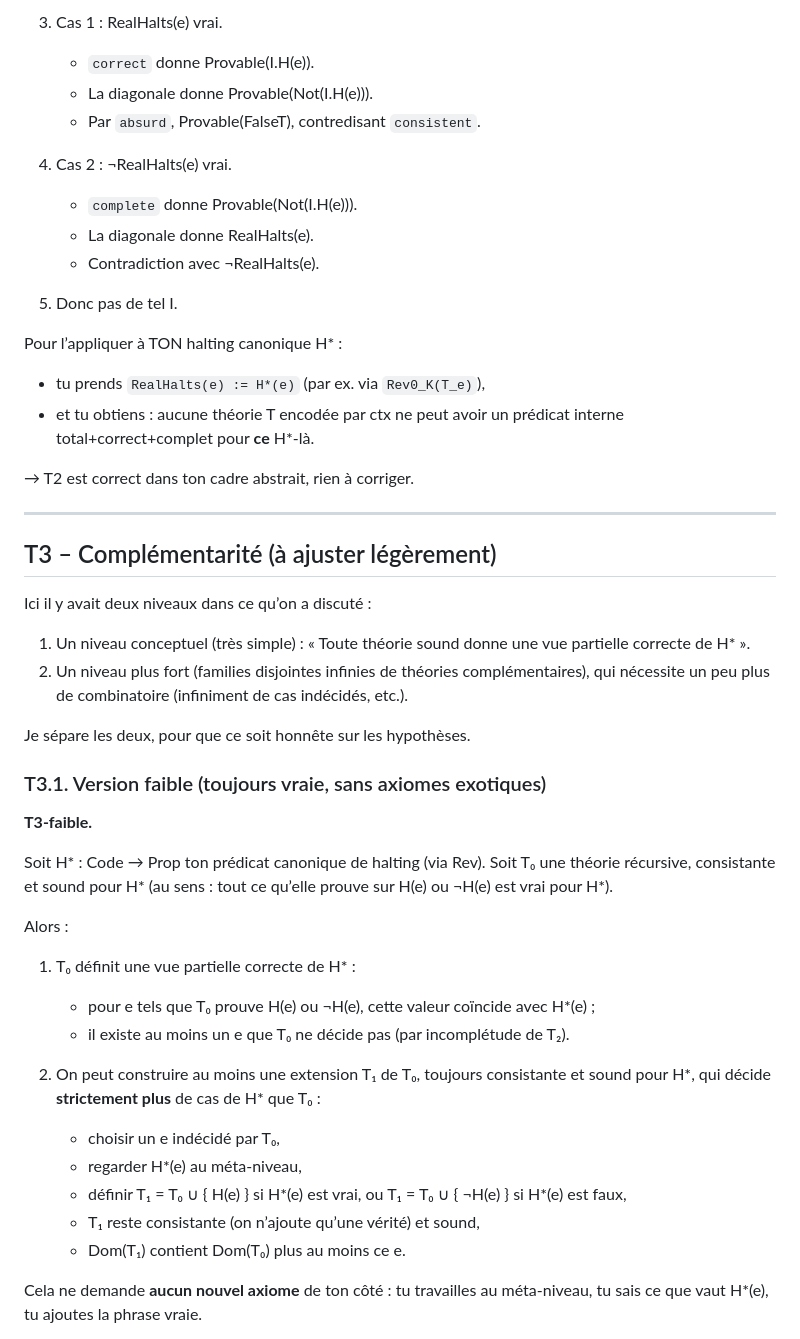
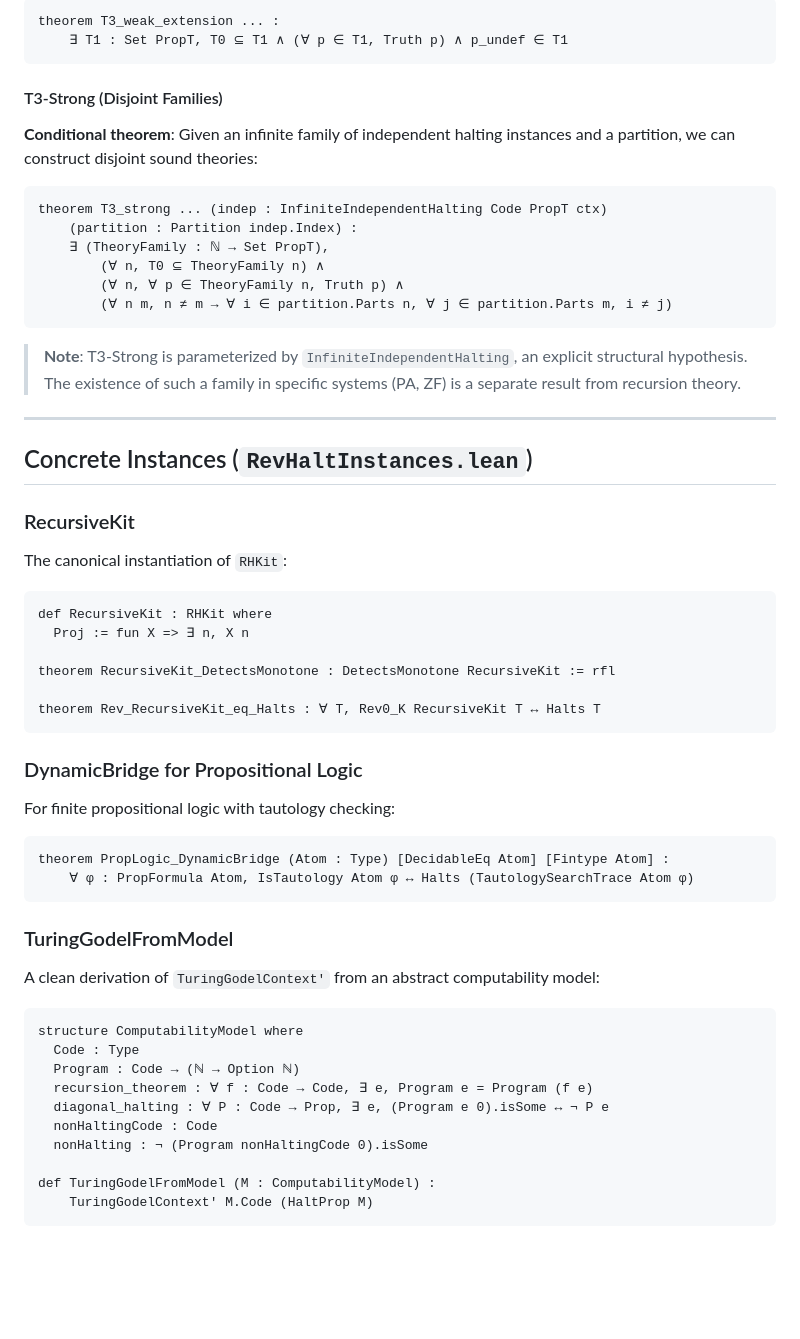
Before and after one commit to JohnDoe-collab-stack/RevHalt, a Markdown page: REadme.md, the part around one of its changes. Rendered like a GitHub page; blank space fills up the shorter version.

Commit message:
docs: Replace detailed French theorem discussion with a structured English project README for RevHalt.

````diff
--- a/REadme.md
+++ b/REadme.md
@@ -190,58 +82,64 @@ Plan (c’est exactement ta preuve Lean) :
 
-3. Cas 1 : RealHalts(e) vrai.
+```lean
+theorem T3_weak_extension ... :
+    ∃ T1 : Set PropT, T0 ⊆ T1 ∧ (∀ p ∈ T1, Truth p) ∧ p_undef ∈ T1
+```
 
-   * `correct` donne Provable(I.H(e)).
-   * La diagonale donne Provable(Not(I.H(e))).
-   * Par `absurd`, Provable(FalseT), contredisant `consistent`.
+#### T3-Strong (Disjoint Families)
 
-4. Cas 2 : ¬RealHalts(e) vrai.
+**Conditional theorem**: Given an infinite family of independent halting instances and a partition, we can construct disjoint sound theories:
 
-   * `complete` donne Provable(Not(I.H(e))).
-   * La diagonale donne RealHalts(e).
-   * Contradiction avec ¬RealHalts(e).
+```lean
+theorem T3_strong ... (indep : InfiniteIndependentHalting Code PropT ctx)
+    (partition : Partition indep.Index) :
+    ∃ (TheoryFamily : ℕ → Set PropT),
+        (∀ n, T0 ⊆ TheoryFamily n) ∧
+        (∀ n, ∀ p ∈ TheoryFamily n, Truth p) ∧
+        (∀ n m, n ≠ m → ∀ i ∈ partition.Parts n, ∀ j ∈ partition.Parts m, i ≠ j)
+```
 
-5. Donc pas de tel I.
-
-Pour l’appliquer à TON halting canonique H* :
-
-* tu prends `RealHalts(e) := H*(e)` (par ex. via `Rev0_K(T_e)`),
-* et tu obtiens : aucune théorie T encodée par ctx ne peut avoir un prédicat interne total+correct+complet pour **ce** H*-là.
-
-→ T2 est correct dans ton cadre abstrait, rien à corriger.
+> **Note**: T3-Strong is parameterized by `InfiniteIndependentHalting`, an explicit structural hypothesis. The existence of such a family in specific systems (PA, ZF) is a separate result from recursion theory.
 
 ---
 
-## T3 – Complémentarité (à ajuster légèrement)
+## Concrete Instances (`RevHaltInstances.lean`)
 
-Ici il y avait deux niveaux dans ce qu’on a discuté :
+### RecursiveKit
 
-1. Un niveau conceptuel (très simple) :
-   « Toute théorie sound donne une vue partielle correcte de H* ».
-2. Un niveau plus fort (families disjointes infinies de théories complémentaires), qui nécessite un peu plus de combinatoire (infiniment de cas indécidés, etc.).
+The canonical instantiation of `RHKit`:
 
-Je sépare les deux, pour que ce soit honnête sur les hypothèses.
+```lean
+def RecursiveKit : RHKit where
+  Proj := fun X => ∃ n, X n
 
-### T3.1. Version faible (toujours vraie, sans axiomes exotiques)
+theorem RecursiveKit_DetectsMonotone : DetectsMonotone RecursiveKit := rfl
 
-**T3-faible.**
+theorem Rev_RecursiveKit_eq_Halts : ∀ T, Rev0_K RecursiveKit T ↔ Halts T
+```
 
-Soit H* : Code → Prop ton prédicat canonique de halting (via Rev).
-Soit T₀ une théorie récursive, consistante et sound pour H* (au sens : tout ce qu’elle prouve sur H(e) ou ¬H(e) est vrai pour H*).
+### DynamicBridge for Propositional Logic
 
-Alors :
+For finite propositional logic with tautology checking:
 
-1. T₀ définit une vue partielle correcte de H* :
+```lean
+theorem PropLogic_DynamicBridge (Atom : Type) [DecidableEq Atom] [Fintype Atom] :
+    ∀ φ : PropFormula Atom, IsTautology Atom φ ↔ Halts (TautologySearchTrace Atom φ)
+```
 
-   * pour e tels que T₀ prouve H(e) ou ¬H(e), cette valeur coïncide avec H*(e) ;
-   * il existe au moins un e que T₀ ne décide pas (par incomplétude de T₂).
+### TuringGodelFromModel
 
-2. On peut construire au moins une extension T₁ de T₀, toujours consistante et sound pour H*, qui décide **strictement plus** de cas de H* que T₀ :
+A clean derivation of `TuringGodelContext'` from an abstract computability model:
 
-   * choisir un e indécidé par T₀,
-   * regarder H*(e) au méta-niveau,
-   * définir T₁ = T₀ ∪ { H(e) } si H*(e) est vrai, ou T₁ = T₀ ∪ { ¬H(e) } si H*(e) est faux,
-   * T₁ reste consistante (on n’ajoute qu’une vérité) et sound,
-   * Dom(T₁) contient Dom(T₀) plus au moins ce e.
+```lean
+structure ComputabilityModel where
+  Code : Type
+  Program : Code → (ℕ → Option ℕ)
+  recursion_theorem : ∀ f : Code → Code, ∃ e, Program e = Program (f e)
+  diagonal_halting : ∀ P : Code → Prop, ∃ e, (Program e 0).isSome ↔ ¬ P e
+  nonHaltingCode : Code
+  nonHalting : ¬ (Program nonHaltingCode 0).isSome
 
-Cela ne demande **aucun nouvel axiome** de ton côté : tu travailles au méta-niveau, tu sais ce que vaut H*(e), tu ajoutes la phrase vraie.
+def TuringGodelFromModel (M : ComputabilityModel) :
+    TuringGodelContext' M.Code (HaltProp M)
+```
 
````
Also changed, not shown: other parts of REadme.md (+110 -189 lines).
